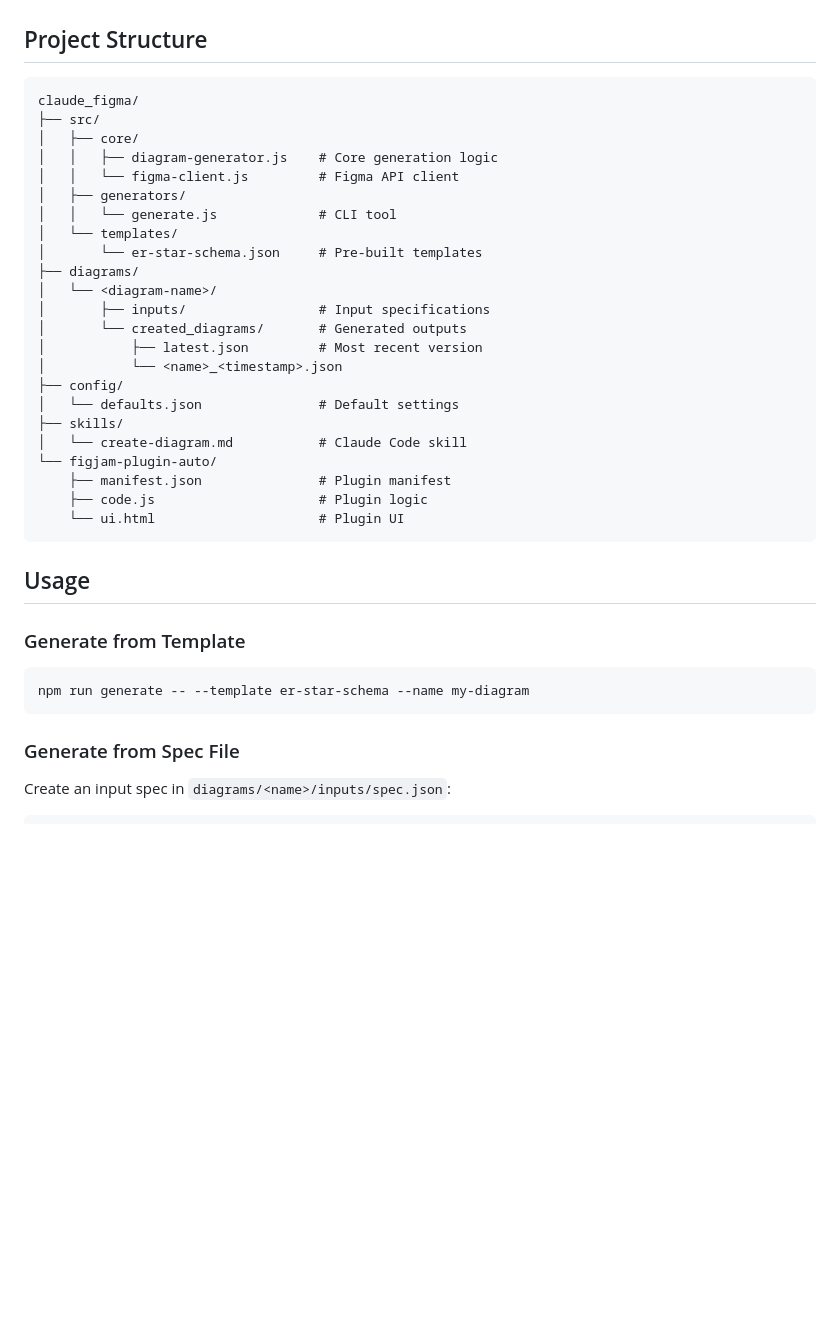
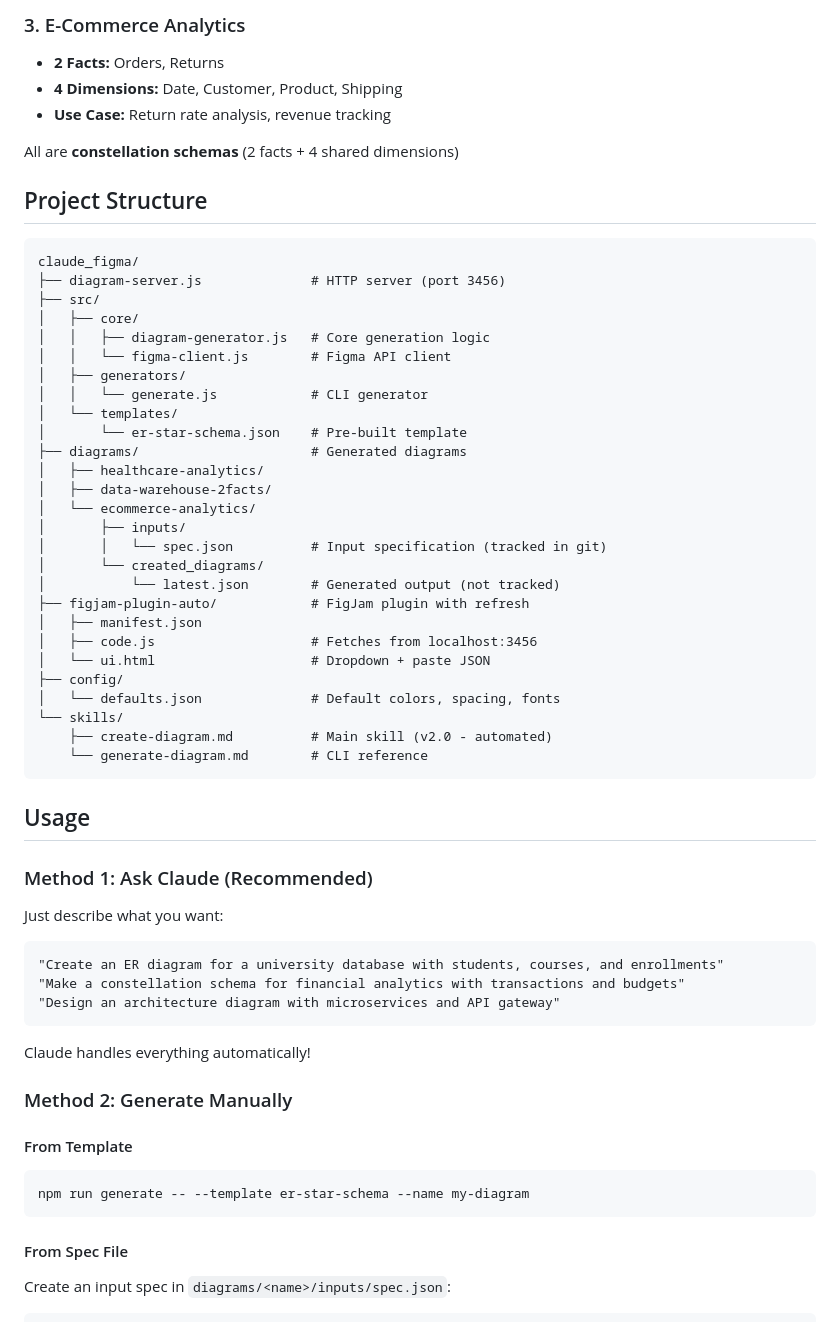
Before and after one commit to chandimass-jkh/figma_connector, a Markdown page: README.md, the part around one of its changes. GitHub-like rendering; blank space fills up the shorter version.

````diff
--- a/README.md
+++ b/README.md
@@ -47,41 +81,64 @@ npm run generate -- --type er-diagram --name my-db --spec spec.json
+### 3. E-Commerce Analytics
+- **2 Facts:** Orders, Returns
+- **4 Dimensions:** Date, Customer, Product, Shipping
+- **Use Case:** Return rate analysis, revenue tracking
+
+All are **constellation schemas** (2 facts + 4 shared dimensions)
 
 ## Project Structure
 
 ```
 claude_figma/
+├── diagram-server.js              # HTTP server (port 3456)
 ├── src/
 │   ├── core/
-│   │   ├── diagram-generator.js    # Core generation logic
-│   │   └── figma-client.js         # Figma API client
+│   │   ├── diagram-generator.js   # Core generation logic
+│   │   └── figma-client.js        # Figma API client
 │   ├── generators/
-│   │   └── generate.js             # CLI tool
+│   │   └── generate.js            # CLI generator
 │   └── templates/
-│       └── er-star-schema.json     # Pre-built templates
-├── diagrams/
-│   └── <diagram-name>/
-│       ├── inputs/                 # Input specifications
-│       └── created_diagrams/       # Generated outputs
-│           ├── latest.json         # Most recent version
-│           └── <name>_<timestamp>.json
+│       └── er-star-schema.json    # Pre-built template
+├── diagrams/                      # Generated diagrams
+│   ├── healthcare-analytics/
+│   ├── data-warehouse-2facts/
+│   └── ecommerce-analytics/
+│       ├── inputs/
+│       │   └── spec.json          # Input specification (tracked in git)
+│       └── created_diagrams/
+│           └── latest.json        # Generated output (not tracked)
+├── figjam-plugin-auto/            # FigJam plugin with refresh
+│   ├── manifest.json
+│   ├── code.js                    # Fetches from localhost:3456
+│   └── ui.html                    # Dropdown + paste JSON
 ├── config/
-│   └── defaults.json               # Default settings
-├── skills/
-│   └── create-diagram.md           # Claude Code skill
-└── figjam-plugin-auto/
-    ├── manifest.json               # Plugin manifest
-    ├── code.js                     # Plugin logic
-    └── ui.html                     # Plugin UI
+│   └── defaults.json              # Default colors, spacing, fonts
+└── skills/
+    ├── create-diagram.md          # Main skill (v2.0 - automated)
+    └── generate-diagram.md        # CLI reference
 ```
 
 ## Usage
 
-### Generate from Template
+### Method 1: Ask Claude (Recommended)
+
+Just describe what you want:
+```
+"Create an ER diagram for a university database with students, courses, and enrollments"
+"Make a constellation schema for financial analytics with transactions and budgets"
+"Design an architecture diagram with microservices and API gateway"
+```
+
+Claude handles everything automatically!
+
+### Method 2: Generate Manually
+
+#### From Template
 
 ```bash
 npm run generate -- --template er-star-schema --name my-diagram
 ```
 
-### Generate from Spec File
+#### From Spec File
 
 Create an input spec in `diagrams/<name>/inputs/spec.json`:
 
````
Also changed, not shown: other parts of README.md (+96 -29 lines).
